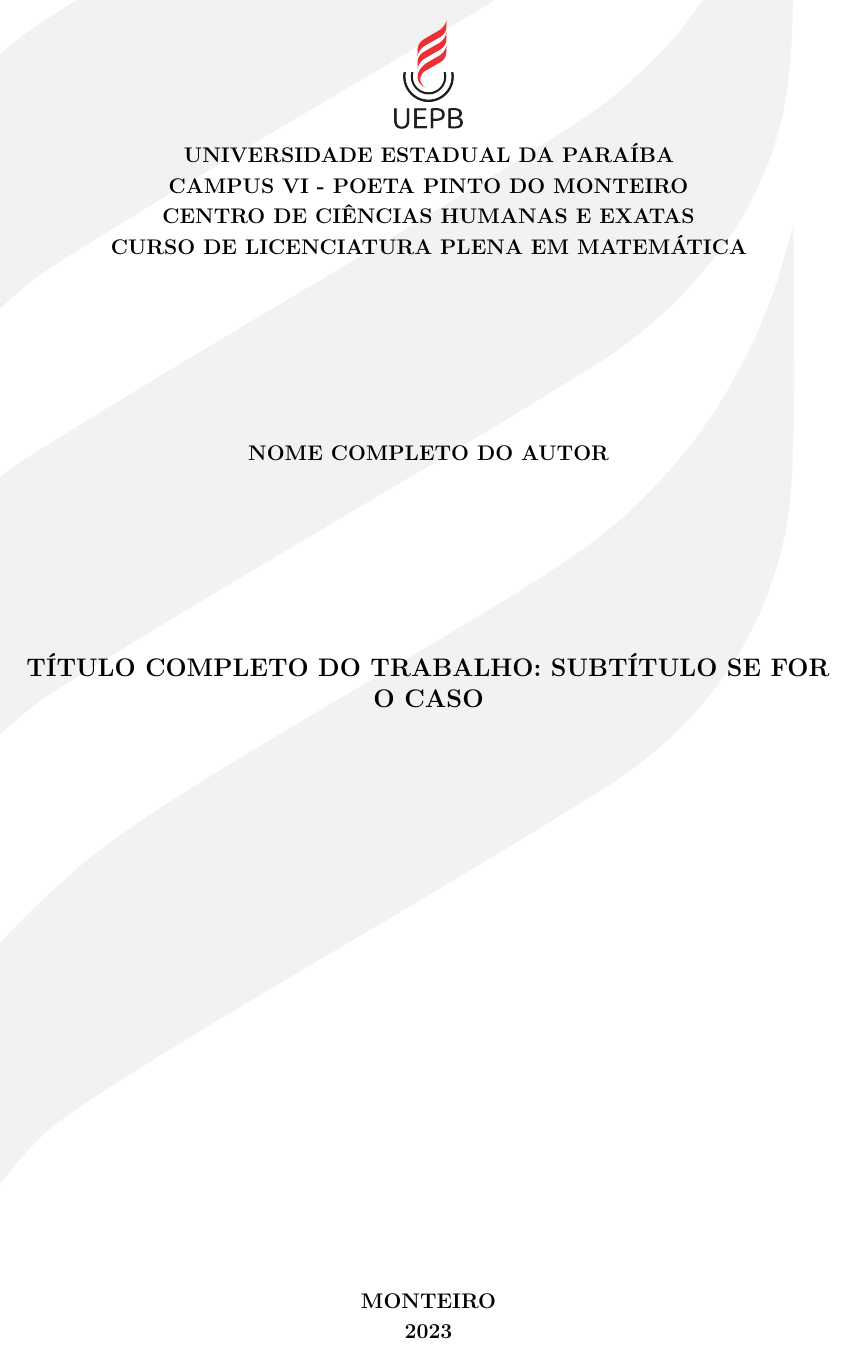
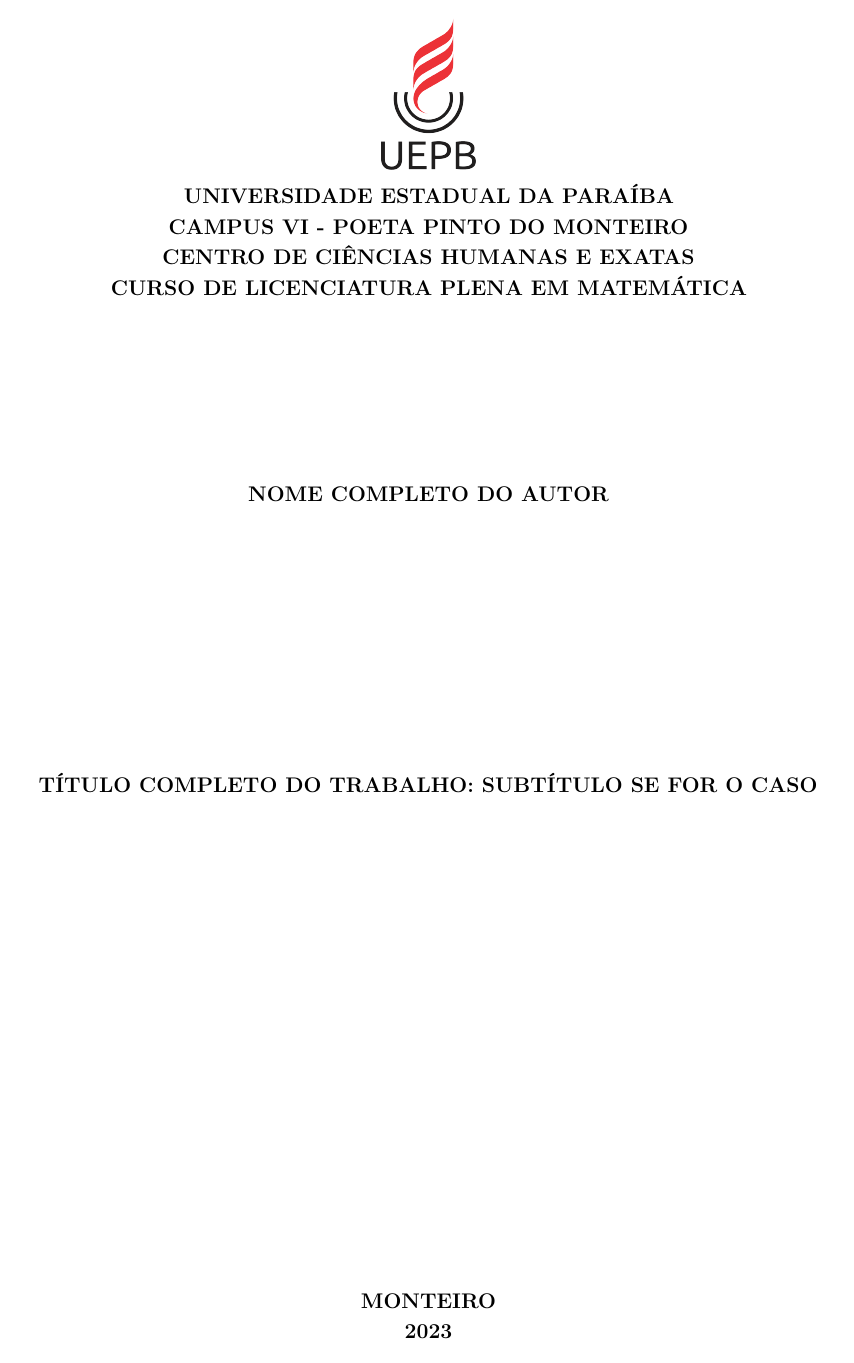
Before and after one commit to braunergc/cchetex, a LaTeX thesis (monografia.tex, which reads nao_editar/config/cchetex.sty): page 1 of 31. Compiled offline with pdfLaTeX.

Commit message:
Versão adequada às observações da bibliotecária do campus.

```diff
--- a/nao_editar/config/cchetex.sty
+++ b/nao_editar/config/cchetex.sty
@@ -125,12 +125,12 @@
 \renewcommand{\imprimircapa}{%
   \begin{capa}%
 
-  \ThisLRCornerWallPaper{1}{uepbcinza.png}
+  %\ThisLRCornerWallPaper{1}{uepbcinza.png}
 
     \vspace*{-2.5cm}
 
    \begin{center}
-     \includegraphics[scale=.27]{Marca-da-UEPB}
+     \includegraphics[scale=.37]{Marca-da-UEPB}
 	\end{center}
     \vspace*{-.8cm}
 
@@ -144,10 +144,10 @@
 
     {\MakeTextUppercase{\bfseries\normalsize\imprimirautor}}
 
-    \vspace*{3.5cm}
+    \vspace*{5cm}
     \linespread{1.2}%
     \selectfont
-    {\MakeTextUppercase{\bfseries\large\imprimirtitulo}}
+    {\MakeTextUppercase{\bfseries\normalsize\imprimirtitulo}}
     \vfill
 
     \linespread{0.8}%
@@ -176,7 +176,7 @@
 \vspace*{4cm}
 
 \begin{center}
-    {\MakeTextUppercase{\bfseries\large\imprimirtitulo}}
+    {\MakeTextUppercase{\bfseries\normalsize\imprimirtitulo}}
 \end{center}
 
 \vspace*{4cm}
@@ -192,16 +192,16 @@
 
 
   %{\textbf{\imprimirorientadorRotulo}~\imprimirorientador\par}
-  {\textbf{\@dadosorientador:}~\imprimirorientador\par}
+
+  \end{minipage}%
+  \vspace*{\fill}
+}%
+
+{\textbf{\@dadosorientador:}~\imprimirorientador\par}
   \vspace*{.8cm}
   \abntex@ifnotempty{\imprimircoorientador}{%
   {\large\imprimircoorientadorRotulo~\imprimircoorientador}%
   }%
-  \end{minipage}%
-  \vspace*{\fill}
-}%
-
-
 
 \vspace*{\fill}
 
@@ -232,7 +232,7 @@
 
     \vspace*{\fill}
 \begin{center}
-    {\MakeTextUppercase{\large\imprimirtitulo}}
+    {\MakeTextUppercase{\normalsize\imprimirtitulo}}
 \end{center}
     \vspace*{\fill}
 
@@ -258,11 +258,11 @@
 
    \vspace*{-0.5cm}
 
-   \assinatura{\textbf{\small \imprimirorientador} \\ \@dadosorientador}
+   \assinatura{{\small \imprimirorientador} \\ \@dadosorientador}
    \vspace*{0.5cm}
-   \assinatura{\textbf{\small \@primeiroexaminador } \\ \small \@dadosprimeiroexaminador}
+   \assinatura{{\small \@primeiroexaminador } \\ \small \@dadosprimeiroexaminador}
    \vspace*{0.5cm}
-   \assinatura{\textbf{\small \@segundoexaminador } \\ \small \@dadossegundoexaminador}
+   \assinatura{{\small \@segundoexaminador } \\ \small \@dadossegundoexaminador}
    %\assinatura{\textbf{Professor} \\ Convidado 3}
    %\assinatura{\textbf{Professor} \\ Convidado 4}
    \vspace*{2cm}
```
Also changed, not shown: caps/1introducao.tex (+5 -6 lines).
